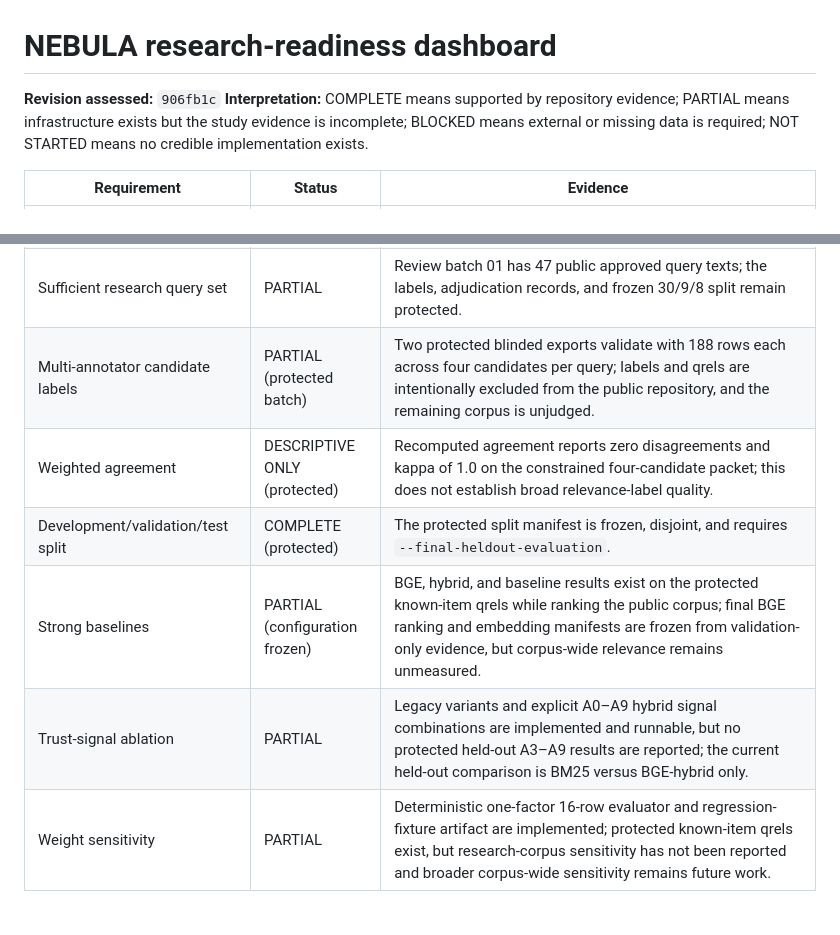
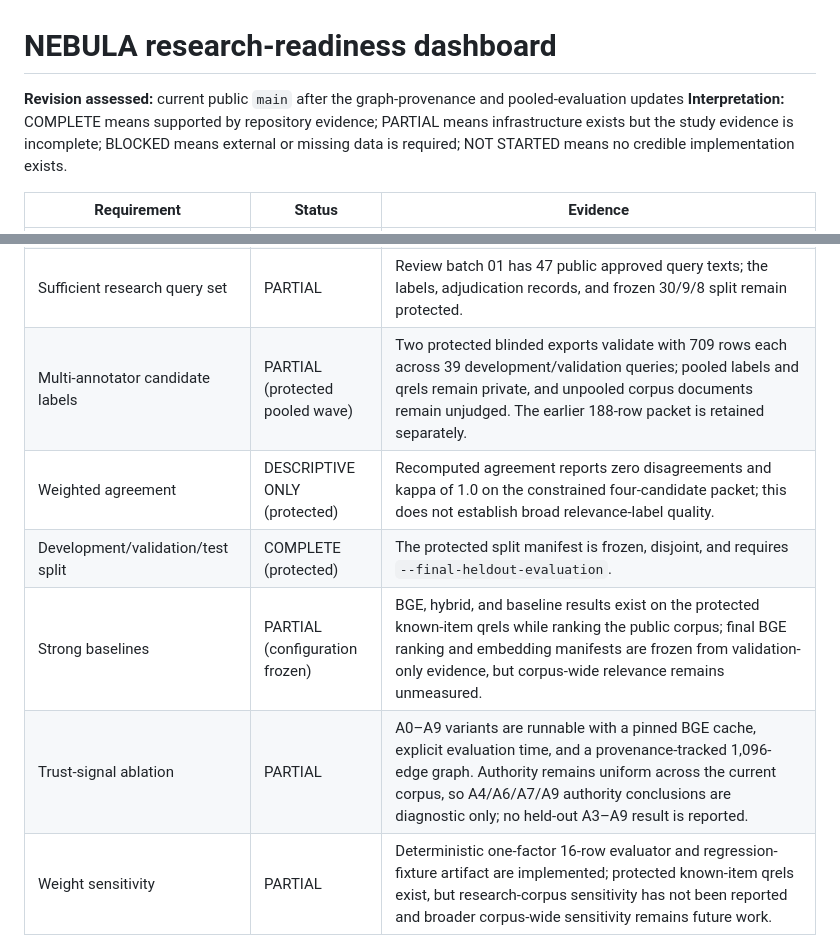
Before and after one commit to Bishrav/NEBULA, a Markdown page: docs/research/research-readiness.md, 2 parts joined by grey strips. GitHub-like rendering; blank space fills up the shorter version.

```diff
--- a/docs/research/research-readiness.md
+++ b/docs/research/research-readiness.md
@@ -1,6 +1,6 @@
 # NEBULA research-readiness dashboard
 
-**Revision assessed:** `906fb1c`
+**Revision assessed:** current public `main` after the graph-provenance and pooled-evaluation updates
 **Interpretation:** COMPLETE means supported by repository evidence; PARTIAL means infrastructure exists but the study evidence is incomplete; BLOCKED means external or missing data is required; NOT STARTED means no credible implementation exists.
 
 | Requirement | Status | Evidence |
@@ -12,11 +12,11 @@
 | Regression benchmark | COMPLETE | `benchmarks/evaluation/corpus-v1`, `queries-v1.psv`, CI runner. |
 | Realistic public corpus | COMPLETE (public corpus) | `datasets/research-corpus-v1` contains 843 public-repository documents from fixed Kubernetes/PostgreSQL commits with raw/normalized checksums and an approved-with-attribution licensing review; query text is public, while labels, qrels, and split assignments remain protected. |
 | Sufficient research query set | PARTIAL | Review batch 01 has 47 public approved query texts; the labels, adjudication records, and frozen 30/9/8 split remain protected. |
-| Multi-annotator candidate labels | PARTIAL (protected batch) | Two protected blinded exports validate with 188 rows each across four candidates per query; labels and qrels are intentionally excluded from the public repository, and the remaining corpus is unjudged. |
+| Multi-annotator candidate labels | PARTIAL (protected pooled wave) | Two protected blinded exports validate with 709 rows each across 39 development/validation queries; pooled labels and qrels remain private, and unpooled corpus documents remain unjudged. The earlier 188-row packet is retained separately. |
 | Weighted agreement | DESCRIPTIVE ONLY (protected) | Recomputed agreement reports zero disagreements and kappa of 1.0 on the constrained four-candidate packet; this does not establish broad relevance-label quality. |
 | Development/validation/test split | COMPLETE (protected) | The protected split manifest is frozen, disjoint, and requires `--final-heldout-evaluation`. |
 | Strong baselines | PARTIAL (configuration frozen) | BGE, hybrid, and baseline results exist on the protected known-item qrels while ranking the public corpus; final BGE ranking and embedding manifests are frozen from validation-only evidence, but corpus-wide relevance remains unmeasured. |
-| Trust-signal ablation | PARTIAL | Legacy variants and explicit A0–A9 hybrid signal combinations are implemented and runnable, but no protected held-out A3–A9 results are reported; the current held-out comparison is BM25 versus BGE-hybrid only. |
+| Trust-signal ablation | PARTIAL | A0–A9 variants are runnable with a pinned BGE cache, explicit evaluation time, and a provenance-tracked 1,096-edge graph. Authority remains uniform across the current corpus, so A4/A6/A7/A9 authority conclusions are diagnostic only; no held-out A3–A9 result is reported. |
 | Weight sensitivity | PARTIAL | Deterministic one-factor 16-row evaluator and regression-fixture artifact are implemented; protected known-item qrels exist, but research-corpus sensitivity has not been reported and broader corpus-wide sensitivity remains future work. |
 | Per-query and category analysis | PARTIAL | Per-query failures and category summaries are generated for the synthetic fixture, with protected held-out analysis recorded separately; broader signal-level analysis remains incomplete. |
 | Statistical uncertainty | PARTIAL | Paired bootstrap intervals, permutation p-values, effect sizes, and Holm correction tooling now exist; no adequately powered research result exists. |
```
Also changed, not shown: docs/research/authority-metadata-provenance.md (added, +21 -0 lines), docs/research/evidence-status.md (+13 -1 lines).
